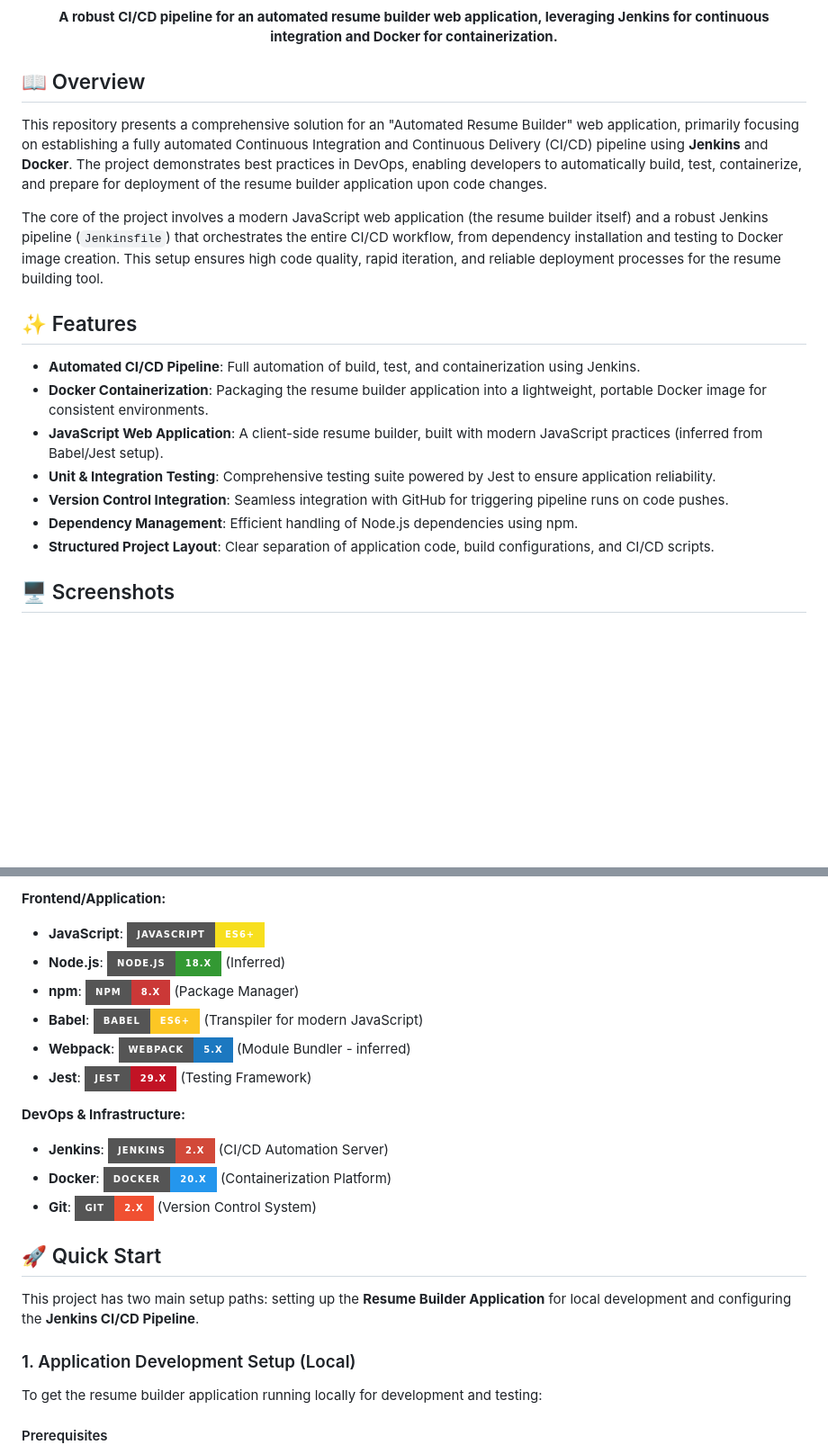
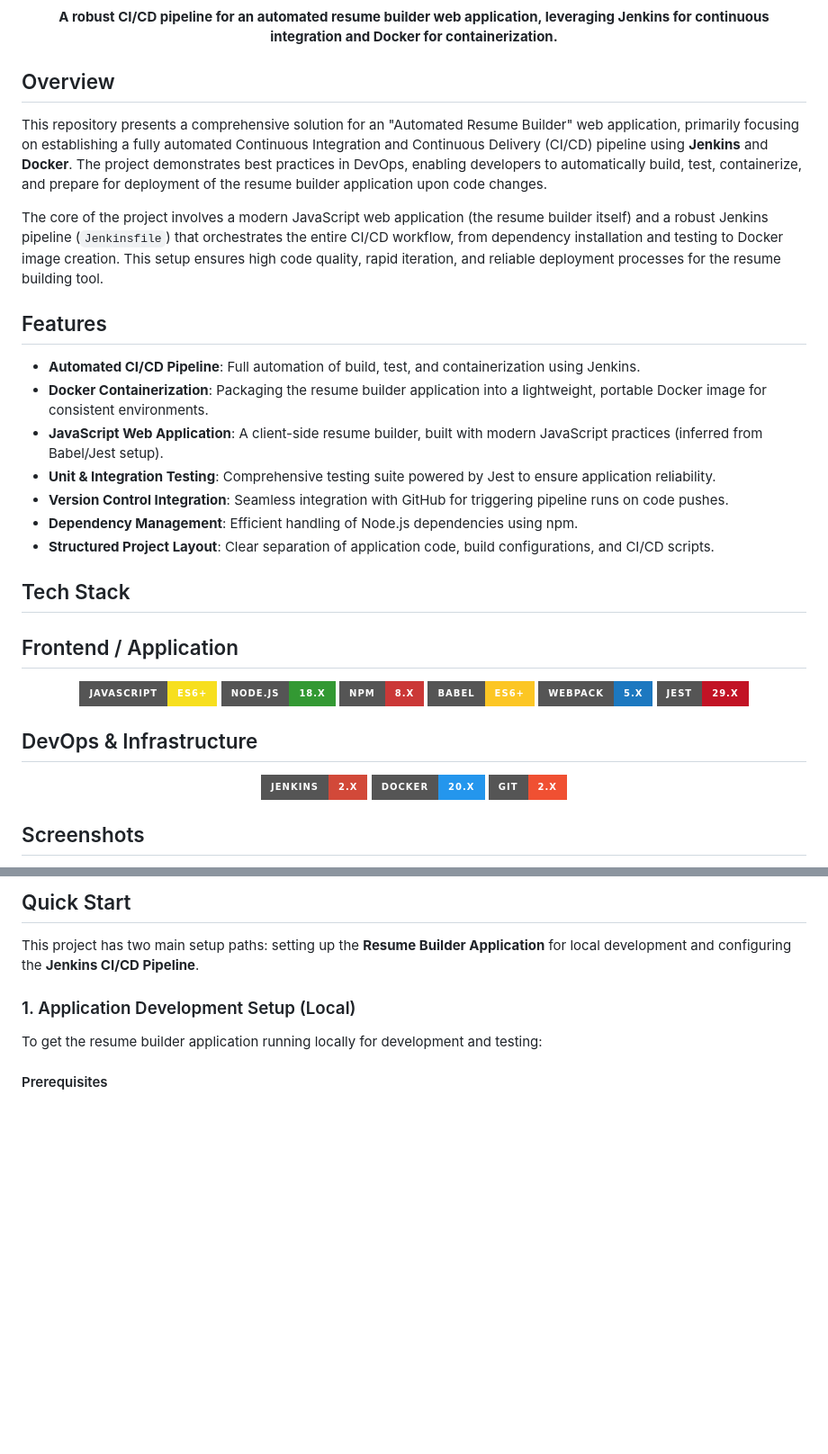
Before and after one commit to vinaykumaru2k3/Automated-Resume-Builder-With-Jenkins, a Markdown page: README.md, 2 parts joined by grey strips. Shown at 90% size. GitHub-like rendering; badges without logos; blank space fills up the shorter version.

```diff
--- a/README.md
+++ b/README.md
@@ -13,13 +12,13 @@
 
 </div>
 
-## 📖 Overview
+## Overview
 
 This repository presents a comprehensive solution for an "Automated Resume Builder" web application, primarily focusing on establishing a fully automated Continuous Integration and Continuous Delivery (CI/CD) pipeline using **Jenkins** and **Docker**. The project demonstrates best practices in DevOps, enabling developers to automatically build, test, containerize, and prepare for deployment of the resume builder application upon code changes.
 
 The core of the project involves a modern JavaScript web application (the resume builder itself) and a robust Jenkins pipeline (`Jenkinsfile`) that orchestrates the entire CI/CD workflow, from dependency installation and testing to Docker image creation. This setup ensures high code quality, rapid iteration, and reliable deployment processes for the resume building tool.
 
-## ✨ Features
+## Features
 
 -   **Automated CI/CD Pipeline**: Full automation of build, test, and containerization using Jenkins.
 -   **Docker Containerization**: Packaging the resume builder application into a lightweight, portable Docker image for consistent environments.
@@ -29,6 +28,27 @@ The core of the project involves a modern JavaScript web application (the resume
 -   **Dependency Management**: Efficient handling of Node.js dependencies using npm.
 -   **Structured Project Layout**: Clear separation of application code, build configurations, and CI/CD scripts.
 
-## 🖥️ Screenshots
+  ## Tech Stack
+
+## Frontend / Application
+
+<p align="center">
+  <img src="https://img.shields.io/badge/JavaScript-ES6%2B-F7DF1E?style=for-the-badge&logo=javascript&logoColor=black" />
+  <img src="https://img.shields.io/badge/Node.js-18.x-339933?style=for-the-badge&logo=node.js&logoColor=white" />
+  <img src="https://img.shields.io/badge/npm-8.x-CB3837?style=for-the-badge&logo=npm&logoColor=white" />
+  <img src="https://img.shields.io/badge/Babel-ES6%2B-FCC624?style=for-the-badge&logo=babel&logoColor=black" />
+  <img src="https://img.shields.io/badge/Webpack-5.x-1C78C0?style=for-the-badge&logo=webpack&logoColor=white" />
+  <img src="https://img.shields.io/badge/Jest-29.x-C21325?style=for-the-badge&logo=jest&logoColor=white" />
+</p>
+
+## DevOps & Infrastructure
+
+<p align="center">
+  <img src="https://img.shields.io/badge/Jenkins-2.x-D24939?style=for-the-badge&logo=jenkins&logoColor=white" />
+  <img src="https://img.shields.io/badge/Docker-20.x-2496ED?style=for-the-badge&logo=docker&logoColor=white" />
+  <img src="https://img.shields.io/badge/Git-2.x-F05032?style=for-the-badge&logo=git&logoColor=white" />
+</p>
+
+## Screenshots
 
 <!-- TODO: Add screenshots of the resume builder application and/or Jenkins pipeline views -->
@@ -39,18 +60,5 @@ The core of the project involves a modern JavaScript web application (the resume
 
-**Frontend/Application:**
--   **JavaScript**: ![JavaScript](https://img.shields.io/badge/JavaScript-ES6%2B-F7DF1E?style=for-the-badge&logo=javascript&logoColor=black)
--   **Node.js**: ![Node.js](https://img.shields.io/badge/Node.js-18.x-339933?style=for-the-badge&logo=node.js&logoColor=white) (Inferred)
--   **npm**: ![npm](https://img.shields.io/badge/npm-8.x-CB3837?style=for-the-badge&logo=npm&logoColor=white) (Package Manager)
--   **Babel**: ![Babel](https://img.shields.io/badge/Babel-ES6%2B-FCC624?style=for-the-badge&logo=babel&logoColor=black) (Transpiler for modern JavaScript)
--   **Webpack**: ![Webpack](https://img.shields.io/badge/Webpack-5.x-1C78C0?style=for-the-badge&logo=webpack&logoColor=white) (Module Bundler - inferred)
--   **Jest**: ![Jest](https://img.shields.io/badge/Jest-29.x-C21325?style=for-the-badge&logo=jest&logoColor=white) (Testing Framework)
-
-**DevOps & Infrastructure:**
--   **Jenkins**: ![Jenkins](https://img.shields.io/badge/Jenkins-2.x-D24939?style=for-the-badge&logo=jenkins&logoColor=white) (CI/CD Automation Server)
--   **Docker**: ![Docker](https://img.shields.io/badge/Docker-20.x-2496ED?style=for-the-badge&logo=docker&logoColor=white) (Containerization Platform)
--   **Git**: ![Git](https://img.shields.io/badge/Git-2.x-F05032?style=for-the-badge&logo=git&logoColor=white) (Version Control System)
-
-## 🚀 Quick Start
+## Quick Start
 
 This project has two main setup paths: setting up the **Resume Builder Application** for local development and configuring the **Jenkins CI/CD Pipeline**.
 
```
Also changed, not shown: other parts of README.md (+13 -17 lines).
